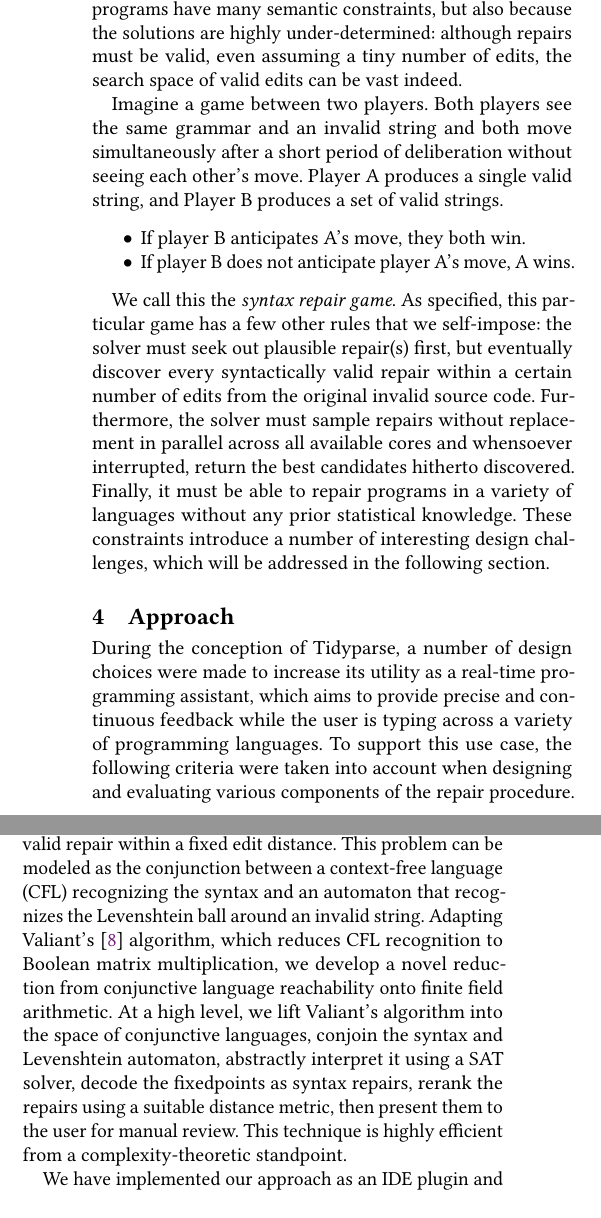
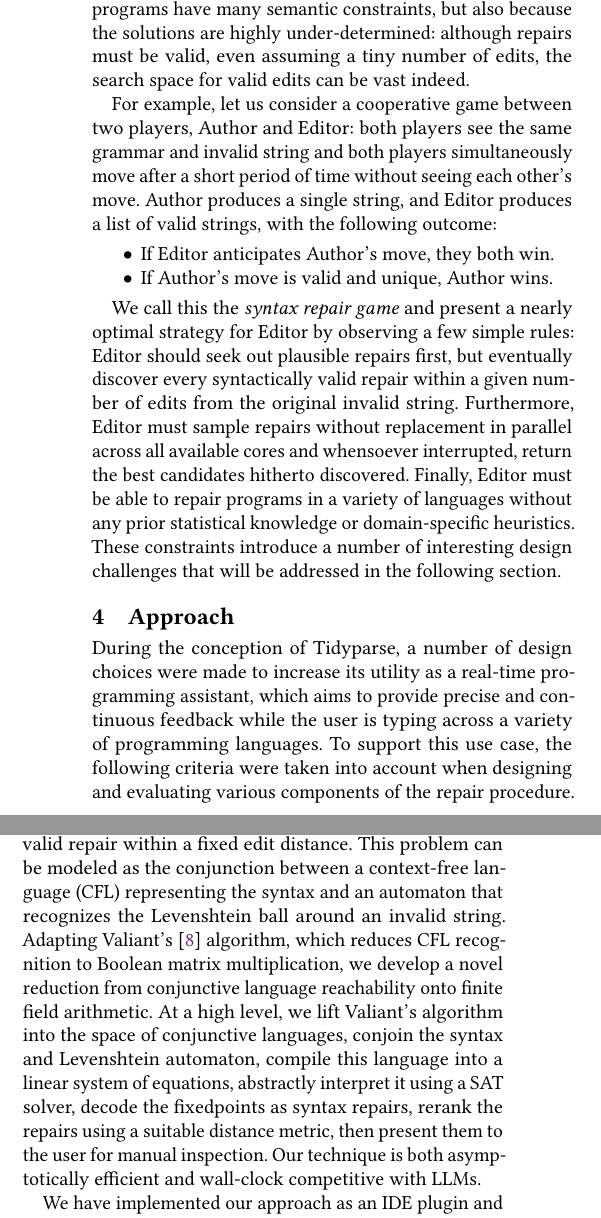
Before and after one commit to breandan/breandan, a LaTeX paper (paperwork/doctoral_symposium/doctoral_symposium.tex): two parts of the columns of page 2 of 3, joined at a grey line, cut so that both start at the same text. Compiled offline with pdfLaTeX.

Commit message:
more writing improvements

```diff
--- a/paperwork/doctoral_symposium/doctoral_symposium.tex
+++ b/paperwork/doctoral_symposium/doctoral_symposium.tex
@@ -75,16 +75,16 @@ To anchor our discussion hereinafter, we shall restrict ourselves to a specific
 
 Broadly put, program repair is the problem of refining an existing program that approximates some specification but falls short. In this regard, repair is a bit like a limit-process: the more we refine our code, the closer it should become to its specification. The pragmatic approach to program repair takes a charitable view of the author: not as a clumsy fool to be scolded into conformity, but an earnest programmer trying to convey their intent, who may have strayed slightly off-course. The pragmatic ideal tries to imagine what the author could have intended, as opposed to prescribing what should have been written. We will direct our attention to one particular form of program repair, namely \emph{syntax correction}.
 
-When writing code, nearly all the intermediate editing states are syntactically invalid. Manual repair, though fairly routine, introduces friction to the development process by occasionally diverting the author's attention. \textit{Syntax correction} is the process of automatically repairing a syntactically invalid program so that it is no longer invalid. This problem may seem trivial but can be quite challenging, as well-formed programs have many semantic constraints, but also because the solutions are highly under-determined: although repairs must be valid, even assuming a tiny number of edits, the search space of valid edits can be vast indeed.
+When writing code, nearly all the intermediate editing states are syntactically invalid. Manual repair, though fairly routine, introduces friction to the development process by occasionally diverting the author's attention. \textit{Syntax correction} is the process of automatically repairing a syntactically invalid program so that it is no longer invalid. This problem may seem trivial but can be quite challenging, as well-formed programs have many semantic constraints, but also because the solutions are highly under-determined: although repairs must be valid, even assuming a tiny number of edits, the search space for valid edits can be vast indeed.
 
-Imagine a game between two players. Both players see the same grammar and an invalid string and both move simultaneously after a short period of deliberation without seeing each other's move. Player A produces a single valid string, and Player B produces a set of valid strings.
+For example, let us consider a cooperative game between two players, Author and Editor: both players see the same grammar and invalid string and both players simultaneously move after a short period of time without seeing each other's move. Author produces a single string, and Editor produces a list of valid strings, with the following outcome:
 
 \begin{itemize}
-  \item If player B anticipates A's move, they both win.
-  \item If player B does not anticipate player A's move, A wins.
+  \item If Editor anticipates Author's move, they both win.
+  \item If Author's move is valid and unique, Author wins.
 \end{itemize}
 
-We call this the \textit{syntax repair game}. As specified, this particular game has a few other rules that we self-impose: the solver must seek out plausible repair(s) first, but eventually discover every syntactically valid repair within a certain number of edits from the original invalid source code. Furthermore, the solver must sample repairs without replacement in parallel across all available cores and whensoever interrupted, return the best candidates hitherto discovered. Finally, it must be able to repair programs in a variety of languages without any prior statistical knowledge. These constraints introduce a number of interesting design challenges, which will be addressed in the following section.
+We call this the \textit{syntax repair game} and present a nearly optimal strategy for Editor by observing a few simple rules: Editor should seek out plausible repairs first, but eventually discover every syntactically valid repair within a given number of edits from the original invalid string. Furthermore, Editor must sample repairs without replacement in parallel across all available cores and whensoever interrupted, return the best candidates hitherto discovered. Finally, Editor must be able to repair programs in a variety of languages without any prior statistical knowledge or domain-specific heuristics. These constraints introduce a number of interesting design challenges that will be addressed in the following section.
 
 \section{Approach}
 
@@ -102,7 +102,7 @@ During the conception of Tidyparse, a number of design choices were made to incr
 
 As we demonstrate both formally and experimentally, our framework is able to satisfy most of these criteria simultaneously, while attaining state-of-the-art performance in terms of precision, throughput and wall-clock latency when compared with a variety of neural and symbolic baselines.
 
-We can reframe syntax error correction as a language edit distance problem, but unlike typical error-recovery tools that only return the nearest repair(s), we try to find every valid repair within a fixed edit distance. This problem can be modeled as the conjunction between a context-free language (CFL) recognizing the syntax and an automaton that recognizes the Levenshtein ball around an invalid string. Adapting Valiant's~\cite{valiant1975general} algorithm, which reduces CFL recognition to Boolean matrix multiplication, we develop a novel reduction from conjunctive language reachability onto finite field arithmetic. At a high level, we lift Valiant's algorithm into the space of conjunctive languages, conjoin the syntax and Levenshtein automaton, abstractly interpret it using a SAT solver, decode the fixedpoints as syntax repairs, rerank the repairs using a suitable distance metric, then present them to the user for manual review. This technique is highly efficient from a complexity-theoretic standpoint.
+We can reframe syntax error correction as a language edit distance problem, but unlike typical error-recovery tools that only return the nearest repair(s), we try to find every valid repair within a fixed edit distance. This problem can be modeled as the conjunction between a context-free language (CFL) representing the syntax and an automaton that recognizes the Levenshtein ball around an invalid string. Adapting Valiant's~\cite{valiant1975general} algorithm, which reduces CFL recognition to Boolean matrix multiplication, we develop a novel reduction from conjunctive language reachability onto finite field arithmetic. At a high level, we lift Valiant's algorithm into the space of conjunctive languages, conjoin the syntax and Levenshtein automaton, compile this language into a linear system of equations, abstractly interpret it using a SAT solver, decode the fixedpoints as syntax repairs, rerank the repairs using a suitable distance metric, then present them to the user for manual inspection. Our technique is both asymptotically efficient and wall-clock competitive with LLMs.
 
 We have implemented our approach as an IDE plugin and demonstrated its viability as a practical tool for realtime programming. A considerable amount of effort was devoted to supporting fast error correction functionality. Tidyparse is capable of generating rapid and natural repairs for invalid code in a range of practical programming languages using only the grammar and a cheap ranking metric over strings.
 
```
Also changed, not shown: paperwork/doctoral_symposium/doctoral_symposium.pdf, paperwork/doctoral_symposium/doctoral_symposium.tex (8 more changed lines).
